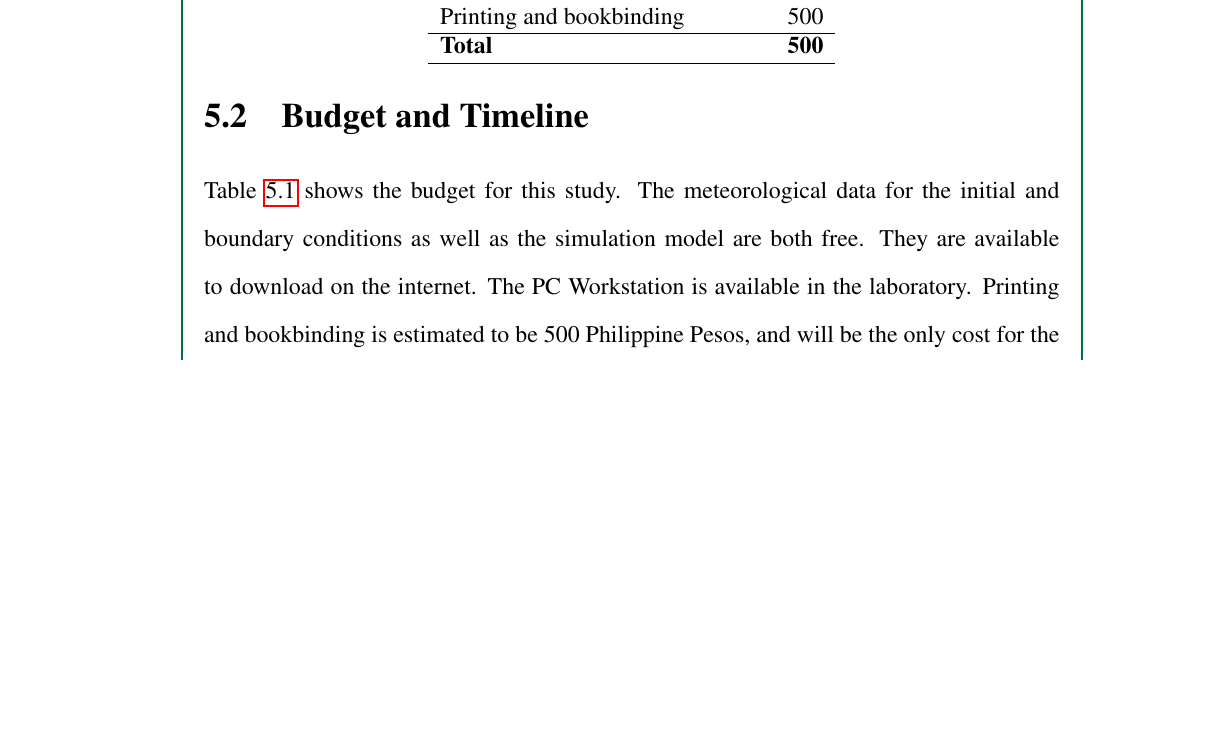
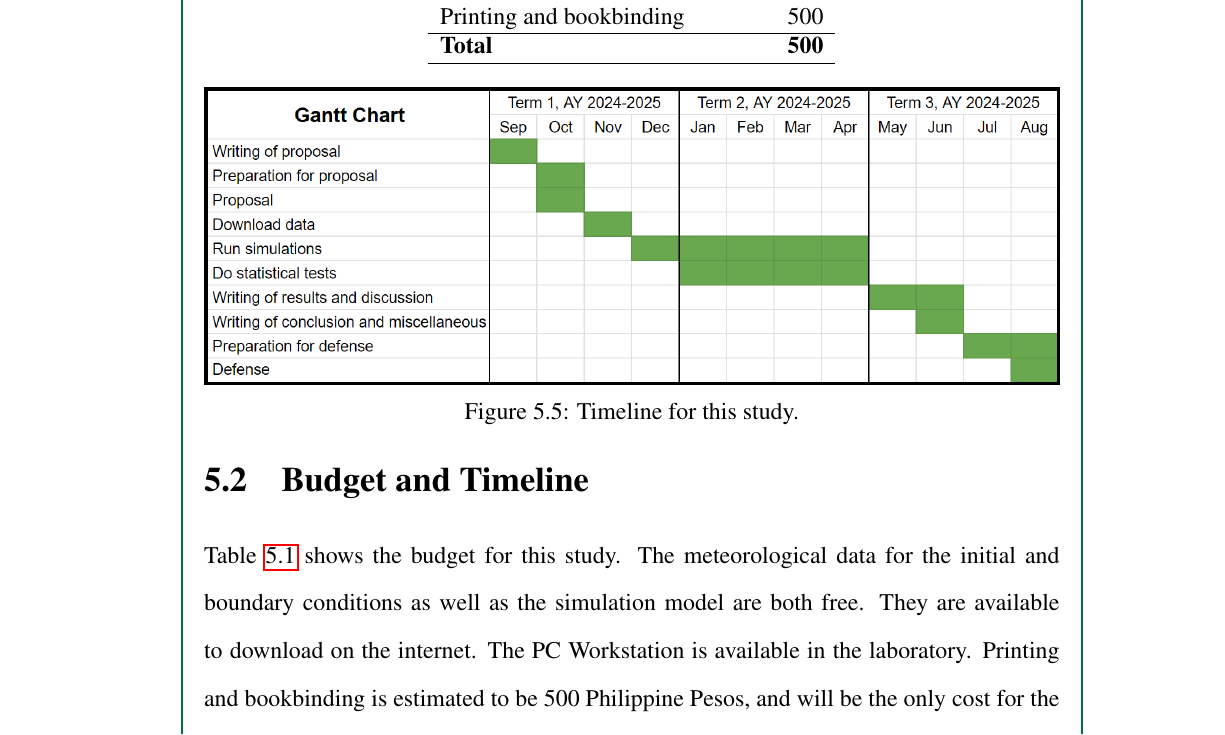
Before and after one commit to ericson-domingo-ug/thesis-latex, a LaTeX thesis (thesis.tex, which reads body/proposal.tex): part of page 33 of 40, cut so that both start at the same text, the shorter picture padded with empty space. Compiled offline with pdfLaTeX.

Commit message:
Add gantt chart

```diff
--- a/body/proposal.tex
+++ b/body/proposal.tex
@@ -95,3 +95,10 @@
 			\hline
 		\end{tabular}
 	\end{table}
+
+	\begin{figure}
+		\centering
+		\includegraphics[width=\textwidth]{proposal-gantt-chart}
+		\caption{Timeline for this study.}
+		\label{fig:timeline}
+	\end{figure}
```
